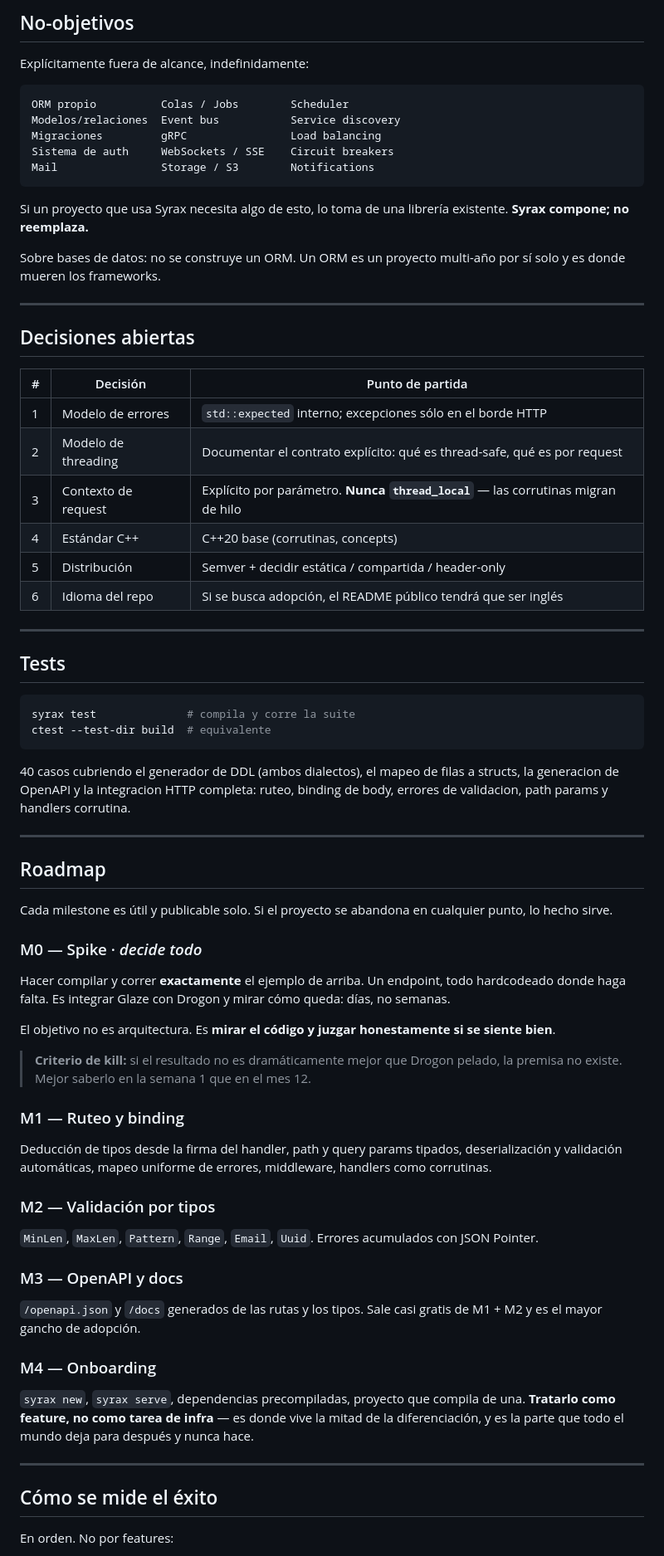
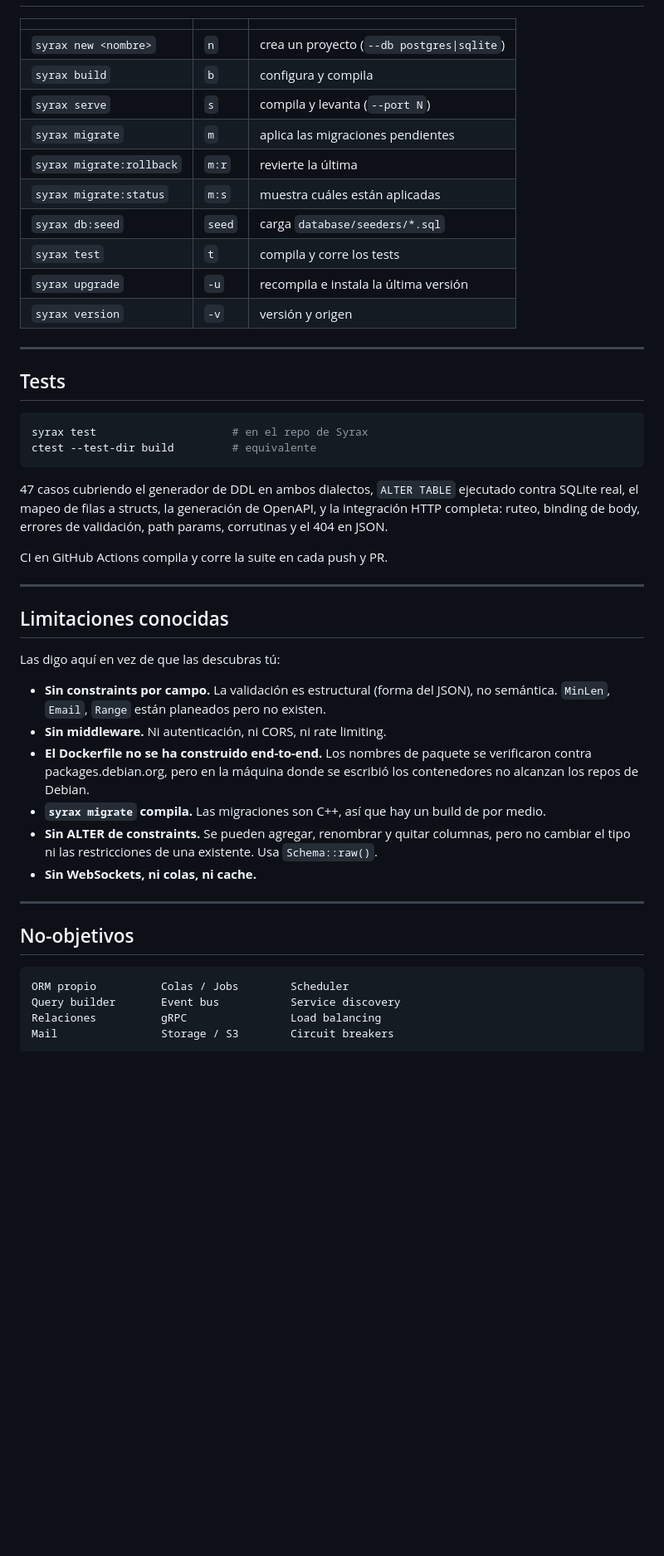
Before and after one commit to KeevDev/Syrax, a Markdown page: README.md, the part around one of its changes. Shown at 83% size. GitHub-like rendering; blank space fills up the shorter version.

````diff
--- a/README.md
+++ b/README.md
@@ -263,87 +228,50 @@ tenerla". Cada vez que tiente meter ORM, colas o auth, es el framework grande tr
-## No-objetivos
-
-Explícitamente fuera de alcance, indefinidamente:
-
-```
-ORM propio          Colas / Jobs        Scheduler
-Modelos/relaciones  Event bus           Service discovery
-Migraciones         gRPC                Load balancing
-Sistema de auth     WebSockets / SSE    Circuit breakers
-Mail                Storage / S3        Notifications
-```
-
-Si un proyecto que usa Syrax necesita algo de esto, lo toma de una librería existente.
-**Syrax compone; no reemplaza.**
-
-Sobre bases de datos: no se construye un ORM. Un ORM es un proyecto multi-año por sí solo y es
-donde mueren los frameworks.
-
----
-
-## Decisiones abiertas
-
-| # | Decisión | Punto de partida |
+| | | |
 |---|---|---|
-| 1 | Modelo de errores | `std::expected` interno; excepciones sólo en el borde HTTP |
-| 2 | Modelo de threading | Documentar el contrato explícito: qué es thread-safe, qué es por request |
-| 3 | Contexto de request | Explícito por parámetro. **Nunca `thread_local`** — las corrutinas migran de hilo |
-| 4 | Estándar C++ | C++20 base (corrutinas, concepts) |
-| 5 | Distribución | Semver + decidir estática / compartida / header-only |
-| 6 | Idioma del repo | Si se busca adopción, el README público tendrá que ser inglés |
+| `syrax new <nombre>` | `n` | crea un proyecto (`--db postgres\|sqlite`) |
+| `syrax build` | `b` | configura y compila |
+| `syrax serve` | `s` | compila y levanta (`--port N`) |
+| `syrax migrate` | `m` | aplica las migraciones pendientes |
+| `syrax migrate:rollback` | `m:r` | revierte la última |
+| `syrax migrate:status` | `m:s` | muestra cuáles están aplicadas |
+| `syrax db:seed` | `seed` | carga `database/seeders/*.sql` |
+| `syrax test` | `t` | compila y corre los tests |
+| `syrax upgrade` | `-u` | recompila e instala la última versión |
+| `syrax version` | `-v` | versión y origen |
 
 ---
 
 ## Tests
 
 ```bash
-syrax test              # compila y corre la suite
-ctest --test-dir build  # equivalente
+syrax test                     # en el repo de Syrax
+ctest --test-dir build         # equivalente
 ```
 
-40 casos cubriendo el generador de DDL (ambos dialectos), el mapeo de filas a
-structs, la generacion de OpenAPI y la integracion HTTP completa: ruteo,
-binding de body, errores de validacion, path params y handlers corrutina.
+47 casos cubriendo el generador de DDL en ambos dialectos, `ALTER TABLE` ejecutado contra SQLite real, el mapeo de filas a structs, la generación de OpenAPI, y la integración HTTP completa: ruteo, binding de body, errores de validación, path params, corrutinas y el 404 en JSON.
+
+CI en GitHub Actions compila y corre la suite en cada push y PR.
 
 ---
 
-## Roadmap
+## Limitaciones conocidas
 
-Cada milestone es útil y publicable solo. Si el proyecto se abandona en cualquier punto, lo hecho
-sirve.
+Las digo aquí en vez de que las descubras tú:
 
-### M0 — Spike · *decide todo*
-
-Hacer compilar y correr **exactamente** el ejemplo de arriba. Un endpoint, todo hardcodeado donde
-haga falta. Es integrar Glaze con Drogon y mirar cómo queda: días, no semanas.
-
-El objetivo no es arquitectura. Es **mirar el código y juzgar honestamente si se siente bien**.
-
-> **Criterio de kill:** si el resultado no es dramáticamente mejor que Drogon pelado, la premisa no
-> existe. Mejor saberlo en la semana 1 que en el mes 12.
-
-### M1 — Ruteo y binding
-
-Deducción de tipos desde la firma del handler, path y query params tipados, deserialización y
-validación automáticas, mapeo uniforme de errores, middleware, handlers como corrutinas.
-
-### M2 — Validación por tipos
-
-`MinLen`, `MaxLen`, `Pattern`, `Range`, `Email`, `Uuid`. Errores acumulados con JSON Pointer.
-
-### M3 — OpenAPI y docs
-
-`/openapi.json` y `/docs` generados de las rutas y los tipos. Sale casi gratis de M1 + M2 y es el
-mayor gancho de adopción.
-
-### M4 — Onboarding
-
-`syrax new`, `syrax serve`, dependencias precompiladas, proyecto que compila de una.
-**Tratarlo como feature, no como tarea de infra** — es donde vive la mitad de la diferenciación, y
-es la parte que todo el mundo deja para después y nunca hace.
+- **Sin constraints por campo.** La validación es estructural (forma del JSON), no semántica. `MinLen`, `Email`, `Range` están planeados pero no existen.
+- **Sin middleware.** Ni autenticación, ni CORS, ni rate limiting.
+- **El Dockerfile no se ha construido end-to-end.** Los nombres de paquete se verificaron contra packages.debian.org, pero en la máquina donde se escribió los contenedores no alcanzan los repos de Debian.
+- **`syrax migrate` compila.** Las migraciones son C++, así que hay un build de por medio.
+- **Sin ALTER de constraints.** Se pueden agregar, renombrar y quitar columnas, pero no cambiar el tipo ni las restricciones de una existente. Usa `Schema::raw()`.
+- **Sin WebSockets, ni colas, ni cache.**
 
 ---
 
-## Cómo se mide el éxito
+## No-objetivos
 
-En orden. No por features:
+```
+ORM propio          Colas / Jobs        Scheduler
+Query builder       Event bus           Service discovery
+Relaciones          gRPC                Load balancing
+Mail                Storage / S3        Circuit breakers
+```
 
````
Also changed, not shown: other parts of README.md (+207 -238 lines).
